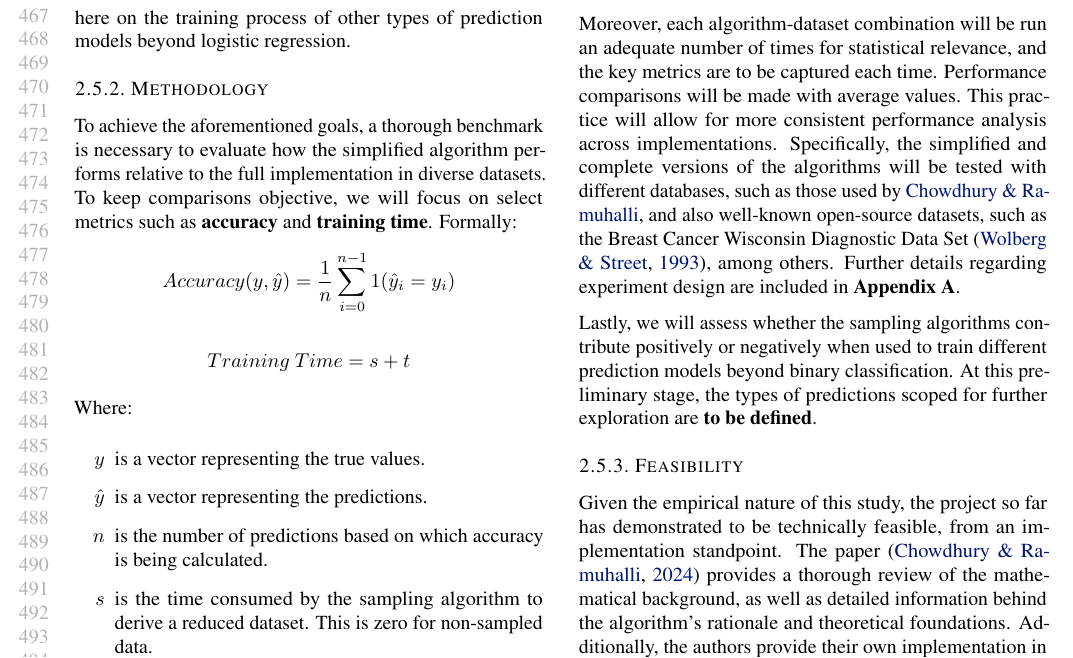
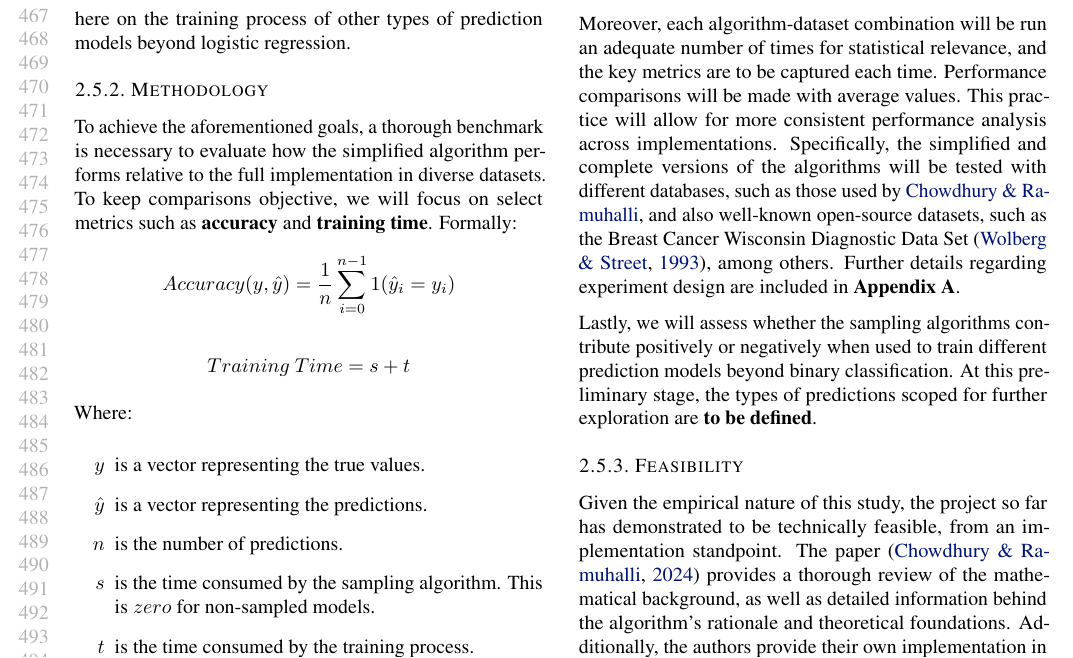
Before and after one commit to luizparente/logistic-regression, a LaTeX paper (paper/Evaluating the Impact of Randomized Sampling on Diverse Prediction Model Training.tex): part of page 9 of 17, cut so that both start at the same text. Compiled offline with pdfLaTeX.

Commit message:
minor cosmetic updates.

```diff
--- a/paper/PRELIMINARY_a_simplified_approach.tex
+++ b/paper/Evaluating the Impact of Randomized Sampling on Diverse Prediction Model Training.tex
@@ -478,8 +478,10 @@ Where:
 
 \item[$y$] is a vector representing the true values.
 \item[$\hat{y}$] is a vector representing the predictions.
-\item[$n$] is the number of predictions based on which accuracy is being calculated.
-\item[$s$] is the time consumed by the sampling algorithm to derive a reduced dataset. This is zero for non-sampled data.
+\item[$n$] is the number of predictions.
+\item[$s$] is the time consumed by the sampling algorithm. This is $zero$ for non-sampled models.
+\item[$t$] is the time consumed by the training process.
+
 
 \end{itemize}
 
```
Also changed, not shown: 1 other file.
